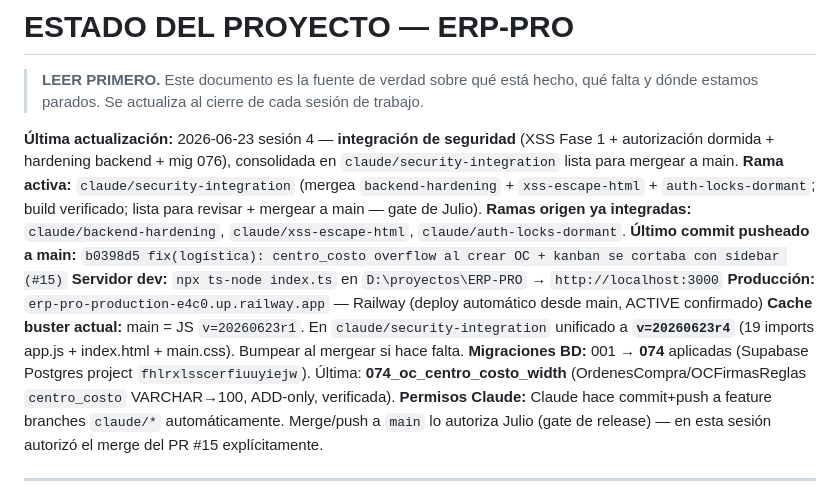
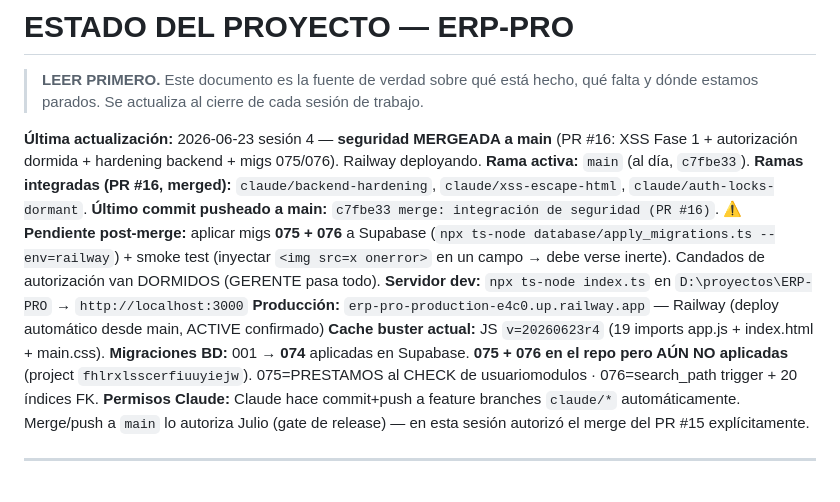
Before and after one commit to csolucionesup-hub/ERP-PRO, a Markdown page: ESTADO.md, the part around the change. GitHub-like rendering.

Commit message:
docs(estado): seguridad mergeada a main (PR #16) — pendiente aplicar migs 075/076
Co-Authored-By: Claude Opus 4.8 <noreply@anthropic.com>

```diff
--- a/ESTADO.md
+++ b/ESTADO.md
@@ -2,14 +2,15 @@
 
 > **LEER PRIMERO.** Este documento es la fuente de verdad sobre qué está hecho, qué falta y dónde estamos parados. Se actualiza al cierre de cada sesión de trabajo.
 
-**Última actualización:** 2026-06-23 sesión 4 — **integración de seguridad** (XSS Fase 1 + autorización dormida + hardening backend + mig 076), consolidada en `claude/security-integration` lista para mergear a main.
-**Rama activa:** `claude/security-integration` (mergea `backend-hardening` + `xss-escape-html` + `auth-locks-dormant`; build verificado; lista para revisar + mergear a main — gate de Julio).
-**Ramas origen ya integradas:** `claude/backend-hardening`, `claude/xss-escape-html`, `claude/auth-locks-dormant`.
-**Último commit pusheado a main:** `b0398d5 fix(logística): centro_costo overflow al crear OC + kanban se cortaba con sidebar (#15)`
+**Última actualización:** 2026-06-23 sesión 4 — **seguridad MERGEADA a main** (PR #16: XSS Fase 1 + autorización dormida + hardening backend + migs 075/076). Railway deployando.
+**Rama activa:** `main` (al día, `c7fbe33`).
+**Ramas integradas (PR #16, merged):** `claude/backend-hardening`, `claude/xss-escape-html`, `claude/auth-locks-dormant`.
+**Último commit pusheado a main:** `c7fbe33 merge: integración de seguridad (PR #16)`.
+**⚠ Pendiente post-merge:** aplicar migs **075 + 076** a Supabase (`npx ts-node database/apply_migrations.ts --env=railway`) + smoke test (inyectar `<img src=x onerror>` en un campo → debe verse inerte). Candados de autorización van DORMIDOS (GERENTE pasa todo).
 **Servidor dev:** `npx ts-node index.ts` en `D:\proyectos\ERP-PRO` → `http://localhost:3000`
 **Producción:** `erp-pro-production-e4c0.up.railway.app` — Railway (deploy automático desde main, ACTIVE confirmado)
-**Cache buster actual:** main = JS `v=20260623r1`. En `claude/security-integration` unificado a **`v=20260623r4`** (19 imports app.js + index.html + main.css). Bumpear al mergear si hace falta.
-**Migraciones BD:** 001 → **074** aplicadas (Supabase Postgres project `fhlrxlsscerfiuuyiejw`). Última: **074_oc_centro_costo_width** (OrdenesCompra/OCFirmasReglas `centro_costo` VARCHAR→100, ADD-only, verificada).
+**Cache buster actual:** JS `v=20260623r4` (19 imports app.js + index.html + main.css).
+**Migraciones BD:** 001 → **074** aplicadas en Supabase. **075 + 076 en el repo pero AÚN NO aplicadas** (project `fhlrxlsscerfiuuyiejw`). 075=PRESTAMOS al CHECK de usuariomodulos · 076=search_path trigger + 20 índices FK.
 **Permisos Claude:** Claude hace commit+push a feature branches `claude/*` automáticamente. Merge/push a `main` lo autoriza Julio (gate de release) — en esta sesión autorizó el merge del PR #15 explícitamente.
 
 ---
```
